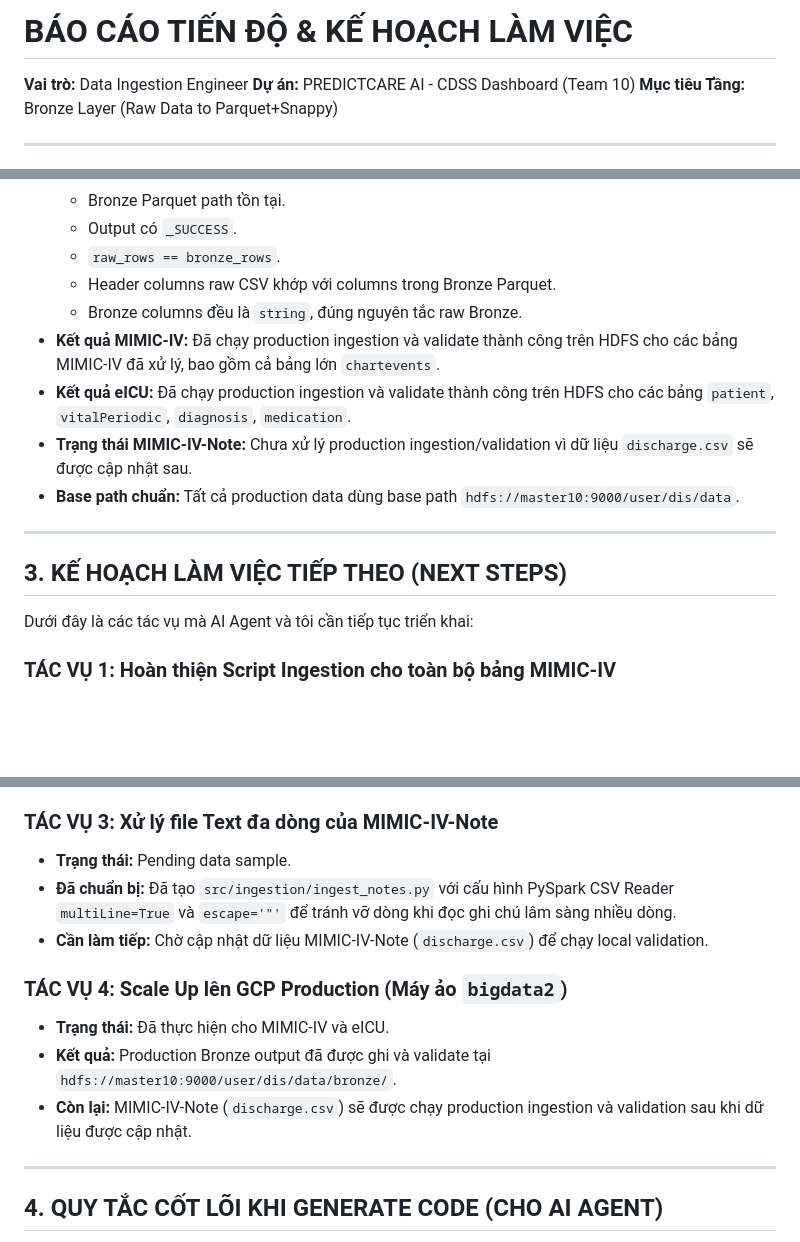
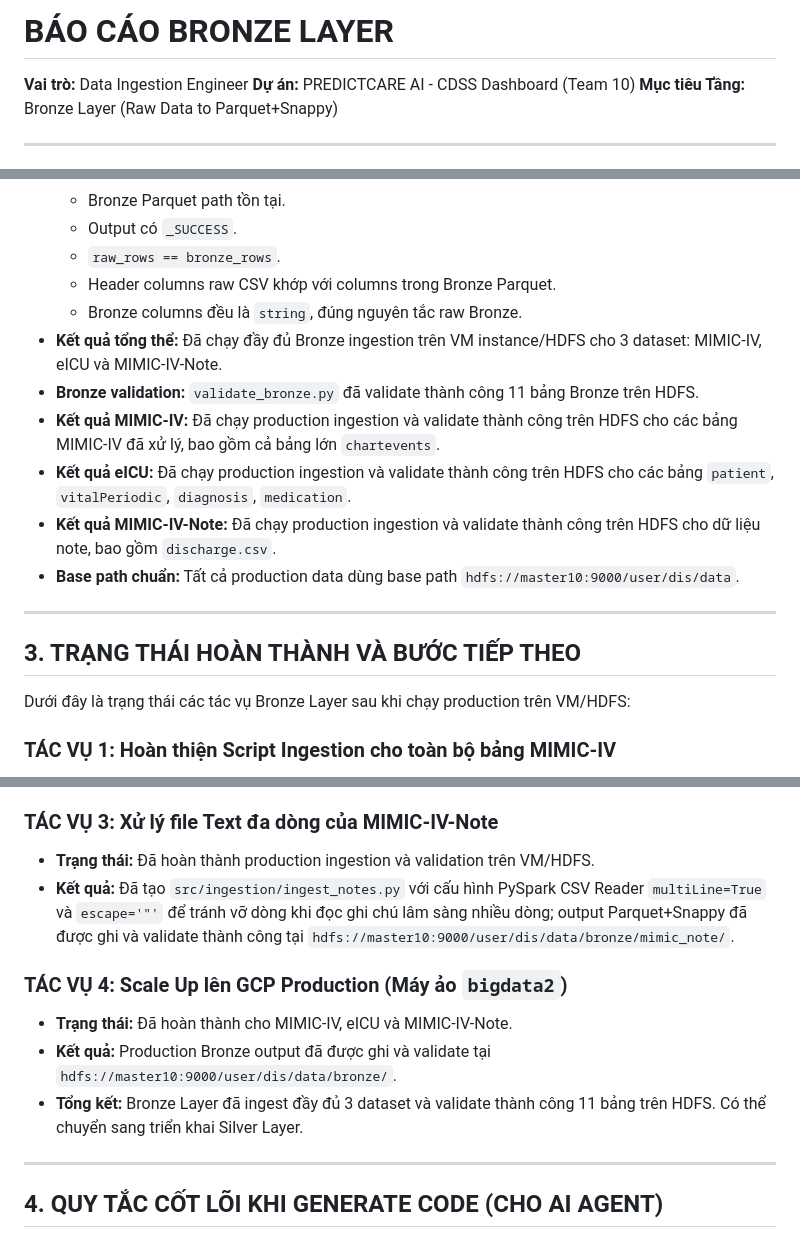
Before and after one commit to trandangduat/INT3229E1-Team10, a Markdown page: docs/BRONZE_LAYER_SUMMARY.md, 3 parts joined by grey strips. Rendered like a GitHub page; blank space fills up the shorter version.

Commit message:
doc: update bronze layer ingestion progress

```diff
--- a/docs/INGESTION_SUMMARY.md
+++ b/docs/BRONZE_LAYER_SUMMARY.md
@@ -1,4 +1,4 @@
-# BÁO CÁO TIẾN ĐỘ & KẾ HOẠCH LÀM VIỆC
+# BÁO CÁO BRONZE LAYER
 **Vai trò:** Data Ingestion Engineer
 **Dự án:** PREDICTCARE AI - CDSS Dashboard (Team 10)
 **Mục tiêu Tầng:** Bronze Layer (Raw Data to Parquet+Snappy)
@@ -78,16 +78,18 @@
     *   `raw_rows == bronze_rows`.
     *   Header columns raw CSV khớp với columns trong Bronze Parquet.
     *   Bronze columns đều là `string`, đúng nguyên tắc raw Bronze.
+*   **Kết quả tổng thể:** Đã chạy đầy đủ Bronze ingestion trên VM instance/HDFS cho 3 dataset: MIMIC-IV, eICU và MIMIC-IV-Note.
+*   **Bronze validation:** `validate_bronze.py` đã validate thành công 11 bảng Bronze trên HDFS.
 *   **Kết quả MIMIC-IV:** Đã chạy production ingestion và validate thành công trên HDFS cho các bảng MIMIC-IV đã xử lý, bao gồm cả bảng lớn `chartevents`.
 *   **Kết quả eICU:** Đã chạy production ingestion và validate thành công trên HDFS cho các bảng `patient`, `vitalPeriodic`, `diagnosis`, `medication`.
-*   **Trạng thái MIMIC-IV-Note:** Chưa xử lý production ingestion/validation vì dữ liệu `discharge.csv` sẽ được cập nhật sau.
+*   **Kết quả MIMIC-IV-Note:** Đã chạy production ingestion và validate thành công trên HDFS cho dữ liệu note, bao gồm `discharge.csv`.
 *   **Base path chuẩn:** Tất cả production data dùng base path `hdfs://master10:9000/user/dis/data`.
 
 ---
 
-## 3. KẾ HOẠCH LÀM VIỆC TIẾP THEO (NEXT STEPS)
+## 3. TRẠNG THÁI HOÀN THÀNH VÀ BƯỚC TIẾP THEO
 
-Dưới đây là các tác vụ mà AI Agent và tôi cần tiếp tục triển khai:
+Dưới đây là trạng thái các tác vụ Bronze Layer sau khi chạy production trên VM/HDFS:
 
 ### TÁC VỤ 1: Hoàn thiện Script Ingestion cho toàn bộ bảng MIMIC-IV
 *   **Trạng thái:** Đã hoàn thành production ingestion và validation trên VM/HDFS.
@@ -100,14 +102,13 @@ Dưới đây là các tác vụ mà AI Agent và tôi cần tiếp tục triể
 *   **Quyết định:** Không ánh xạ schema, không rename, không cast tại Bronze. Các thao tác như `systemicSystolic` -> `sbp` sẽ thực hiện ở Silver layer.
 
 ### TÁC VỤ 3: Xử lý file Text đa dòng của MIMIC-IV-Note
-*   **Trạng thái:** Pending data sample.
-*   **Đã chuẩn bị:** Đã tạo `src/ingestion/ingest_notes.py` với cấu hình PySpark CSV Reader `multiLine=True` và `escape='"'` để tránh vỡ dòng khi đọc ghi chú lâm sàng nhiều dòng.
-*   **Cần làm tiếp:** Chờ cập nhật dữ liệu MIMIC-IV-Note (`discharge.csv`) để chạy local validation.
+*   **Trạng thái:** Đã hoàn thành production ingestion và validation trên VM/HDFS.
+*   **Kết quả:** Đã tạo `src/ingestion/ingest_notes.py` với cấu hình PySpark CSV Reader `multiLine=True` và `escape='"'` để tránh vỡ dòng khi đọc ghi chú lâm sàng nhiều dòng; output Parquet+Snappy đã được ghi và validate thành công tại `hdfs://master10:9000/user/dis/data/bronze/mimic_note/`.
 
 ### TÁC VỤ 4: Scale Up lên GCP Production (Máy ảo `bigdata2`)
-*   **Trạng thái:** Đã thực hiện cho MIMIC-IV và eICU.
+*   **Trạng thái:** Đã hoàn thành cho MIMIC-IV, eICU và MIMIC-IV-Note.
 *   **Kết quả:** Production Bronze output đã được ghi và validate tại `hdfs://master10:9000/user/dis/data/bronze/`.
-*   **Còn lại:** MIMIC-IV-Note (`discharge.csv`) sẽ được chạy production ingestion và validation sau khi dữ liệu được cập nhật.
+*   **Tổng kết:** Bronze Layer đã ingest đầy đủ 3 dataset và validate thành công 11 bảng trên HDFS. Có thể chuyển sang triển khai Silver Layer.
 
 ---
 
```
Also changed, not shown: other parts of docs/BRONZE_LAYER_SUMMARY.md (+1 -1 lines).
